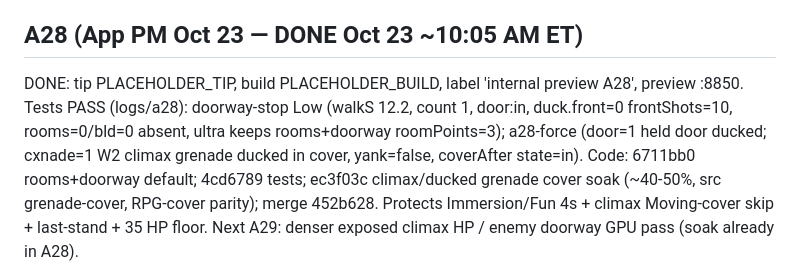
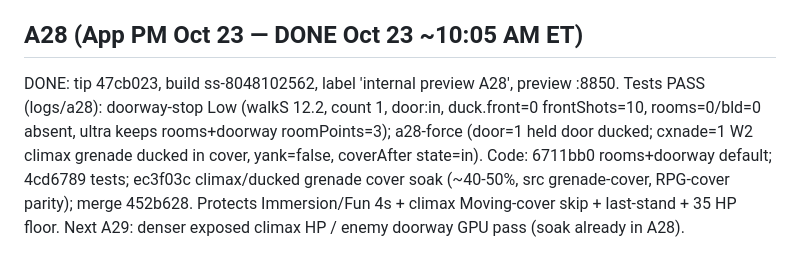
Before and after one commit to zstockbotmn/sandstorm, a Markdown page: notes/QUEUE.md, the part around the change. Drawn GitHub-style.

Commit message:
QUEUE: A28 tip 47cb023 / ss-8048102562

```diff
--- a/notes/QUEUE.md
+++ b/notes/QUEUE.md
@@ -229,5 +229,5 @@ Next: tester rescore A27 doorway + rooms depth.
 
 
 ## A28 (App PM Oct 23 — DONE Oct 23 ~10:05 AM ET)
-DONE: tip PLACEHOLDER_TIP, build PLACEHOLDER_BUILD, label 'internal preview A28', preview :8850. Tests PASS (logs/a28): doorway-stop Low (walkS 12.2, count 1, door:in, duck.front=0 frontShots=10, rooms=0/bld=0 absent, ultra keeps rooms+doorway roomPoints=3); a28-force (door=1 held door ducked; cxnade=1 W2 climax grenade ducked in cover, yank=false, coverAfter state=in). Code: 6711bb0 rooms+doorway default; 4cd6789 tests; ec3f03c climax/ducked grenade cover soak (~40-50%, src grenade-cover, RPG-cover parity); merge 452b628. Protects Immersion/Fun 4s + climax Moving-cover skip + last-stand + 35 HP floor.
+DONE: tip 47cb023, build ss-8048102562, label 'internal preview A28', preview :8850. Tests PASS (logs/a28): doorway-stop Low (walkS 12.2, count 1, door:in, duck.front=0 frontShots=10, rooms=0/bld=0 absent, ultra keeps rooms+doorway roomPoints=3); a28-force (door=1 held door ducked; cxnade=1 W2 climax grenade ducked in cover, yank=false, coverAfter state=in). Code: 6711bb0 rooms+doorway default; 4cd6789 tests; ec3f03c climax/ducked grenade cover soak (~40-50%, src grenade-cover, RPG-cover parity); merge 452b628. Protects Immersion/Fun 4s + climax Moving-cover skip + last-stand + 35 HP floor.
 Next A29: denser exposed climax HP / enemy doorway GPU pass (soak already in A28).
```
